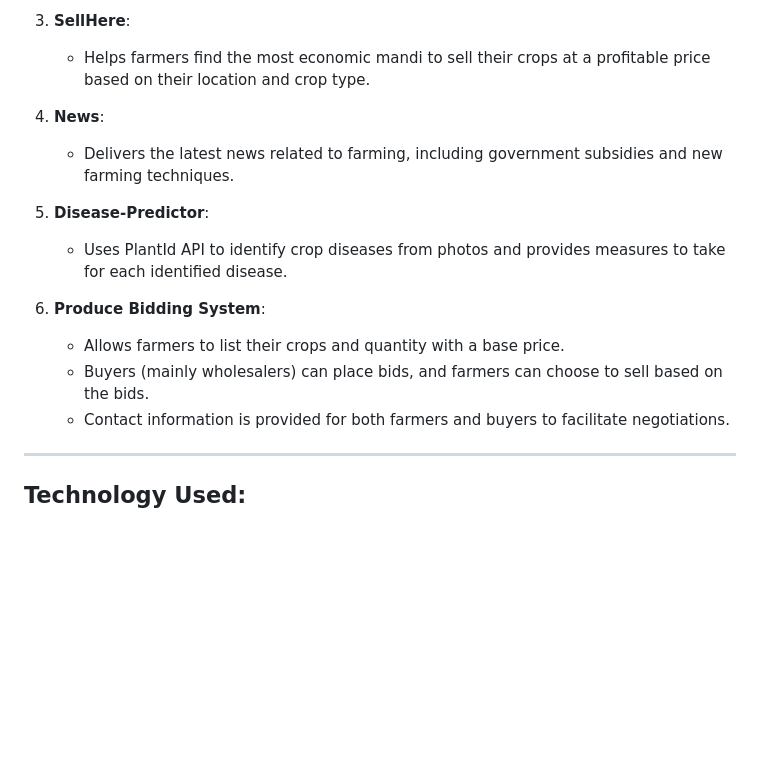
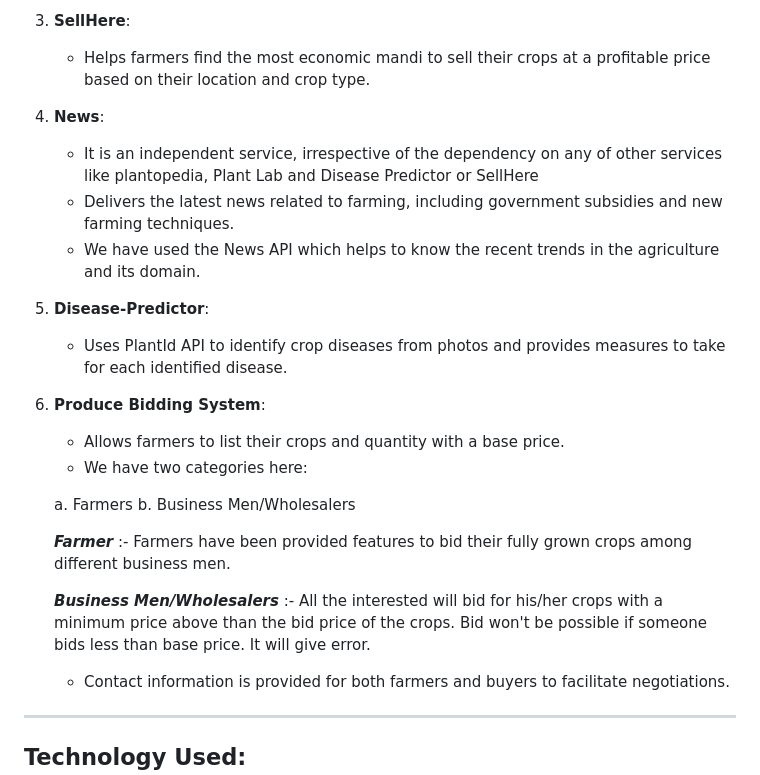
Before and after one commit to NBSPRG/Development, a Markdown page: GrowPlanet/README.md, the part around the change. Drawn GitHub-style; blank space fills up the shorter version.

```diff
--- a/GrowPlanet/README.md
+++ b/GrowPlanet/README.md
@@ -32,15 +32,28 @@ Farmers face a lot of problems in finding correct fertilizers for crops, and cor
 3. **SellHere**:
    - Helps farmers find the most economic mandi to sell their crops at a profitable price based on their location and crop type.
 
-4. **News**:
+
+
+5. **News**:
+   - It is an independent service, irrespective of the dependency on any of other services like plantopedia, Plant Lab and Disease Predictor or SellHere
    - Delivers the latest news related to farming, including government subsidies and new farming techniques.
+   - We have used the News API which helps to know the recent trends in the agriculture and its domain.
 
-5. **Disease-Predictor**:
+6. **Disease-Predictor**:
    - Uses PlantId API to identify crop diseases from photos and provides measures to take for each identified disease.
 
-6. **Produce Bidding System**:
+7. **Produce Bidding System**:
    - Allows farmers to list their crops and quantity with a base price.
-   - Buyers (mainly wholesalers) can place bids, and farmers can choose to sell based on the bids.
+   - We have two categories here:
+
+   a. Farmers
+   b. Business Men/Wholesalers
+
+   ***Farmer*** :- Farmers have been provided features to bid their fully grown crops among different business men.
+
+   ***Business Men/Wholesalers*** :- All the interested will bid for his/her crops with a minimum price above than the bid price of the crops.
+   Bid won't be possible if someone bids less than base price. It will give error.
+
    - Contact information is provided for both farmers and buyers to facilitate negotiations.
 
 ---
```
